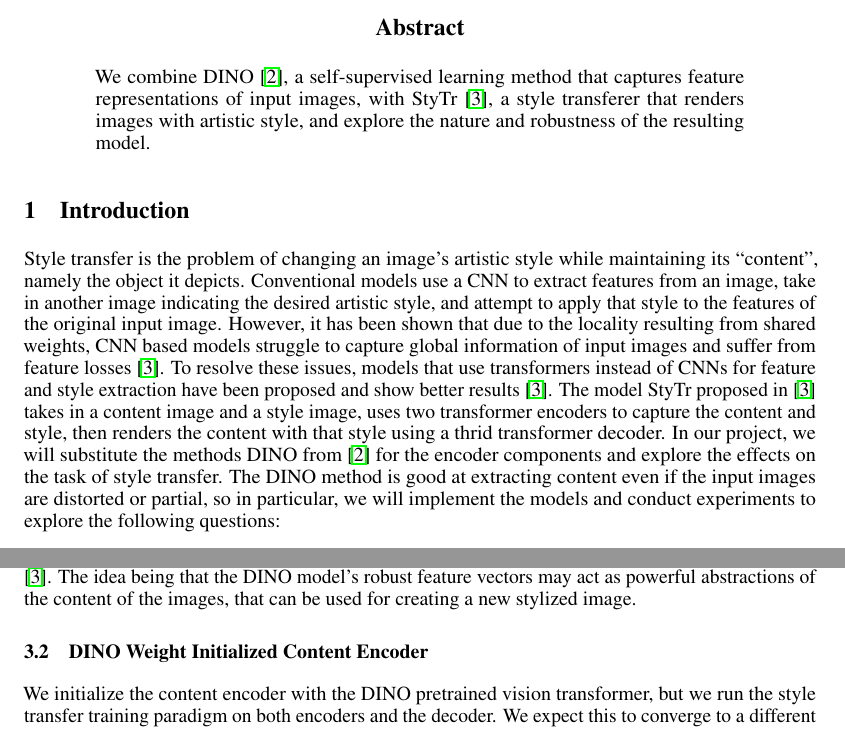
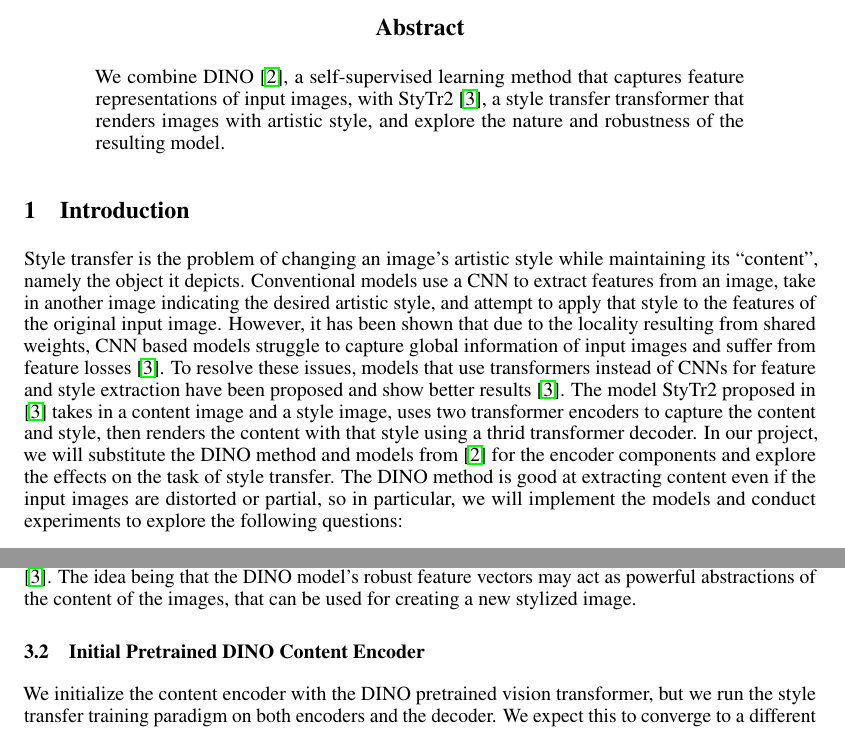
Before and after one commit to SachaGoldman/CSC413-Project, a LaTeX paper (Proposal.tex): two parts of pages 1 and 2 of 3, joined at a grey line, cut so that both start at the same text. Compiled offline with pdfLaTeX.

Commit message:
small wording changes

```diff
--- a/Proposal.tex
+++ b/Proposal.tex
@@ -45,11 +45,11 @@
 \maketitle
 
 \begin{abstract}
-We combine DINO \cite{DINO}, a self-supervised learning method that captures feature representations of input images, with StyTr \cite{ImageStyleTransformer}, a style transferer that renders images with artistic style, and explore the nature and robustness of the resulting model.
+We combine DINO \cite{DINO}, a self-supervised learning method that captures feature representations of input images, with StyTr2 \cite{ImageStyleTransformer}, a style transfer transformer that renders images with artistic style, and explore the nature and robustness of the resulting model.
 \end{abstract}
 
 \section{Introduction}
-Style transfer is the problem of changing an image's artistic style while maintaining its ``content'', namely the object it depicts. Conventional models use a CNN to extract features from an image, take in another image indicating the desired artistic style, and attempt to apply that style to the features of the original input image. However, it has been shown that due to the locality resulting from shared weights, CNN based models struggle to capture global information of input images and suffer from feature losses \cite{ImageStyleTransformer}. To resolve these issues, models that use transformers instead of CNNs for feature and style extraction have been proposed and show better results \cite{ImageStyleTransformer}. The model StyTr proposed in \cite{ImageStyleTransformer} takes in a content image and a style image, uses two transformer encoders to capture the content and style, then renders the content with that style using a thrid transformer decoder. In our project, we will substitute the methods DINO from \cite{DINO} for the encoder components and explore the effects on the task of style transfer. The DINO method is good at extracting content even if the input images are distorted or partial, so in particular, we will implement the models and conduct experiments to explore the following questions:
+Style transfer is the problem of changing an image's artistic style while maintaining its ``content'', namely the object it depicts. Conventional models use a CNN to extract features from an image, take in another image indicating the desired artistic style, and attempt to apply that style to the features of the original input image. However, it has been shown that due to the locality resulting from shared weights, CNN based models struggle to capture global information of input images and suffer from feature losses \cite{ImageStyleTransformer}. To resolve these issues, models that use transformers instead of CNNs for feature and style extraction have been proposed and show better results \cite{ImageStyleTransformer}. The model StyTr2 proposed in \cite{ImageStyleTransformer} takes in a content image and a style image, uses two transformer encoders to capture the content and style, then renders the content with that style using a thrid transformer decoder. In our project, we will substitute the DINO method and models from \cite{DINO} for the encoder components and explore the effects on the task of style transfer. The DINO method is good at extracting content even if the input images are distorted or partial, so in particular, we will implement the models and conduct experiments to explore the following questions:
 \begin{enumerate}
   \item By using DINO to extract content, can we obtain a style transfer that is more robust to distortion of the content image?
   \item Does DINO's ability to capture an image's global property from local pieces give it more robustness as a style encoder?
@@ -74,7 +74,7 @@ We have four different ideas for bringing the success of the DINO method to the
 
 We initialize the content encoder with the DINO pretrained vision transformer and freeze its weights. Then we train the style encoder and decoder using the regular style transfer training paradigm from \cite{ImageStyleTransformer}. The idea being that the DINO model's robust feature vectors may act as powerful abstractions of the content of the images, that can be used for creating a new stylized image.
 
-\subsection{DINO Weight Initialized Content Encoder}
+\subsection{Initial Pretrained DINO Content Encoder}
 
 We initialize the content encoder with the DINO pretrained vision transformer, but we run the style transfer training paradigm on both encoders and the decoder. We expect this to converge to a different optima because transformers have many local optima. We hope that the robust abstractions from the DINO training process lead to better style transfer after training.
 
```
